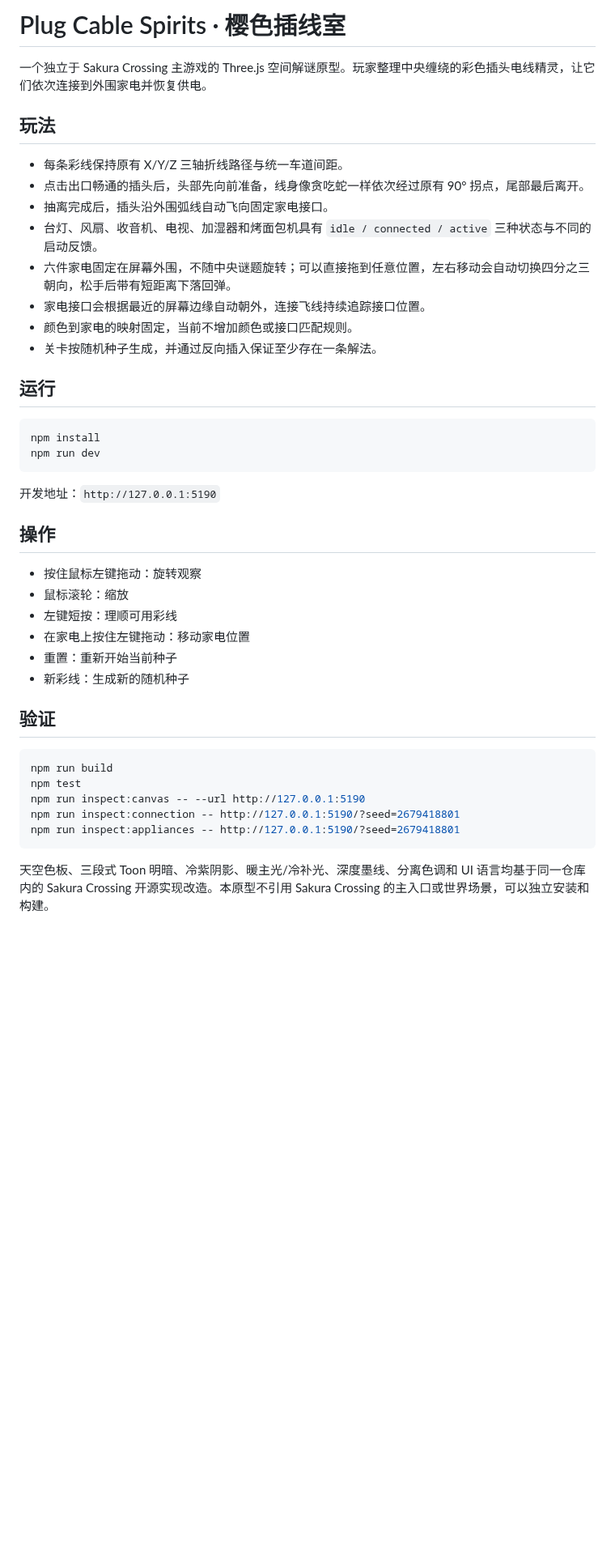
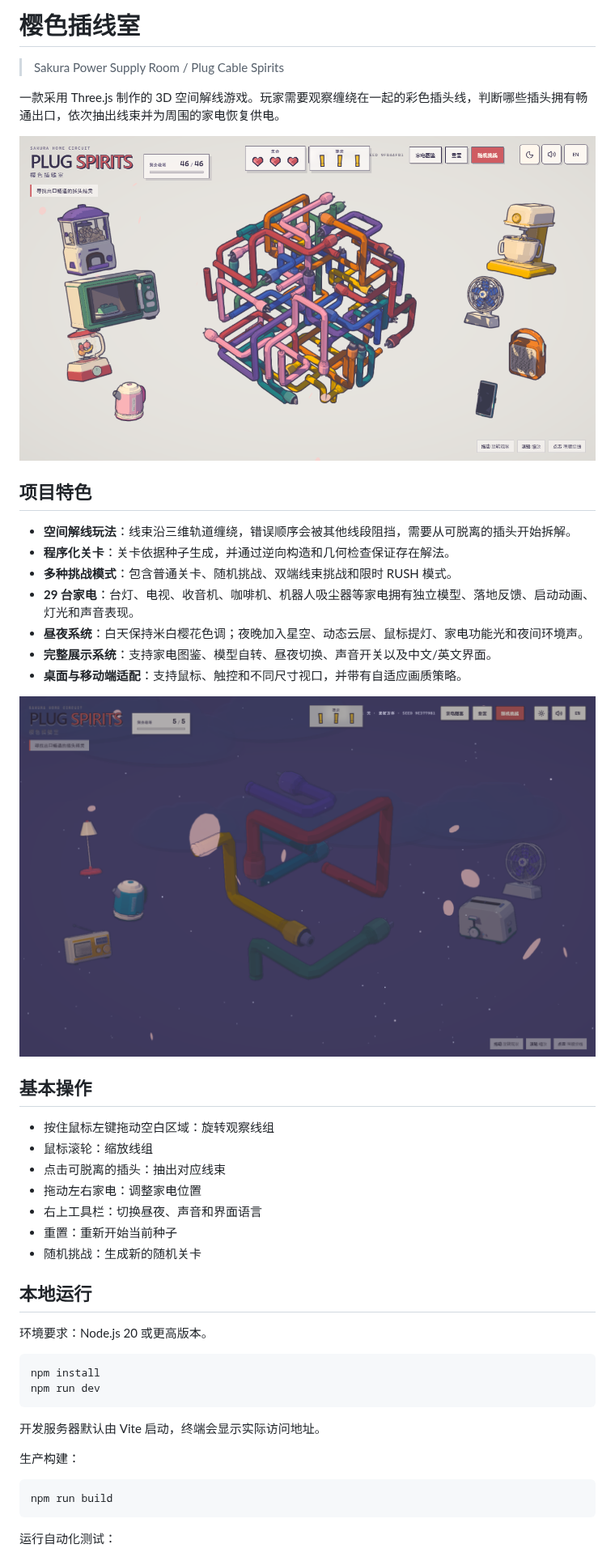
Before and after one commit to zhangye2315673-hub/Sakura-Power-Supply-Room-Web, a Markdown page: README.md, the part around one of its changes. Shown at 81% size. GitHub-like rendering; pictures changed too: docs/images/gameplay-day.png (added), docs/images/gameplay-night.png (added); blank space fills up the shorter version.

````diff
--- a/README.md
+++ b/README.md
@@ -1,45 +1,49 @@
-# Plug Cable Spirits · 樱色插线室
+# 樱色插线室
 
-一个独立于 Sakura Crossing 主游戏的 Three.js 空间解谜原型。玩家整理中央缠绕的彩色插头电线精灵，让它们依次连接到外围家电并恢复供电。
+> Sakura Power Supply Room / Plug Cable Spirits
 
-## 玩法
+一款采用 Three.js 制作的 3D 空间解线游戏。玩家需要观察缠绕在一起的彩色插头线，判断哪些插头拥有畅通出口，依次抽出线束并为周围的家电恢复供电。
 
-- 每条彩线保持原有 X/Y/Z 三轴折线路径与统一车道间距。
-- 点击出口畅通的插头后，头部先向前准备，线身像贪吃蛇一样依次经过原有 90° 拐点，尾部最后离开。
-- 抽离完成后，插头沿外围弧线自动飞向固定家电接口。
-- 台灯、风扇、收音机、电视、加湿器和烤面包机具有 `idle / connected / active` 三种状态与不同的启动反馈。
-- 六件家电固定在屏幕外围，不随中央谜题旋转；可以直接拖到任意位置，左右移动会自动切换四分之三朝向，松手后带有短距离下落回弹。
-- 家电接口会根据最近的屏幕边缘自动朝外，连接飞线持续追踪接口位置。
-- 颜色到家电的映射固定，当前不增加颜色或接口匹配规则。
-- 关卡按随机种子生成，并通过反向插入保证至少存在一条解法。
+![樱色插线室白天模式](docs/images/gameplay-day.png)
 
-## 运行
+## 项目特色
+
+- **空间解线玩法**：线束沿三维轨道缠绕，错误顺序会被其他线段阻挡，需要从可脱离的插头开始拆解。
+- **程序化关卡**：关卡依据种子生成，并通过逆向构造和几何检查保证存在解法。
+- **多种挑战模式**：包含普通关卡、随机挑战、双端线束挑战和限时 RUSH 模式。
+- **29 台家电**：台灯、电视、收音机、咖啡机、机器人吸尘器等家电拥有独立模型、落地反馈、启动动画、灯光和声音表现。
+- **昼夜系统**：白天保持米白樱花色调；夜晚加入星空、动态云层、鼠标提灯、家电功能光和夜间环境声。
+- **完整展示系统**：支持家电图鉴、模型自转、昼夜切换、声音开关以及中文/英文界面。
+- **桌面与移动端适配**：支持鼠标、触控和不同尺寸视口，并带有自适应画质策略。
+
+![樱色插线室夜晚模式](docs/images/gameplay-night.png)
+
+## 基本操作
+
+- 按住鼠标左键拖动空白区域：旋转观察线组
+- 鼠标滚轮：缩放线组
+- 点击可脱离的插头：抽出对应线束
+- 拖动左右家电：调整家电位置
+- 右上工具栏：切换昼夜、声音和界面语言
+- 重置：重新开始当前种子
+- 随机挑战：生成新的随机关卡
+
+## 本地运行
+
+环境要求：Node.js 20 或更高版本。
 
 ```powershell
 npm install
 npm run dev
 ```
 
-开发地址：`http://127.0.0.1:5190`
+开发服务器默认由 Vite 启动，终端会显示实际访问地址。
 
-## 操作
-
-- 按住鼠标左键拖动：旋转观察
-- 鼠标滚轮：缩放
-- 左键短按：理顺可用彩线
-- 在家电上按住左键拖动：移动家电位置
-- 重置：重新开始当前种子
-- 新彩线：生成新的随机种子
-
-## 验证
+生产构建：
 
 ```powershell
 npm run build
-npm test
-npm run inspect:canvas -- --url http://127.0.0.1:5190
-npm run inspect:connection -- http://127.0.0.1:5190/?seed=2679418801
-npm run inspect:appliances -- http://127.0.0.1:5190/?seed=2679418801
 ```
 
-天空色板、三段式 Toon 明暗、冷紫阴影、暖主光/冷补光、深度墨线、分离色调和 UI 语言均基于同一仓库内的 Sakura Crossing 开源实现改造。本原型不引用 Sakura Crossing 的主入口或世界场景，可以独立安装和构建。
+运行自动化测试：
 
````
Also changed, not shown: other parts of README.md (+72 -1 lines).
